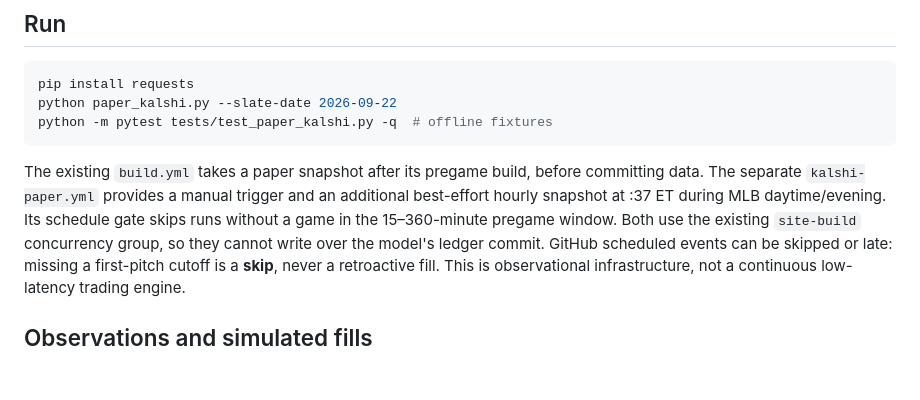
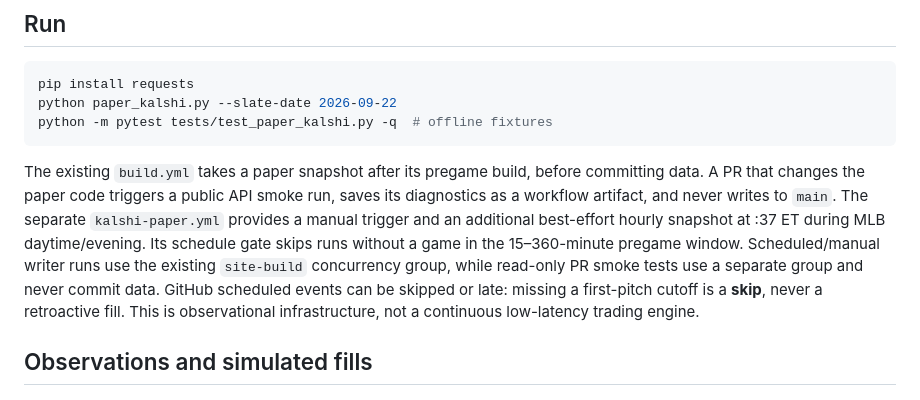
Before and after one commit to Dave356w/Dave356w, a Markdown page: docs/kalshi_paper.md, the part around the change. Rendered like a GitHub page; blank space fills up the shorter version.

Commit message:
Run read-only public API smoke on paper-shadow PRs and archive diagnostics

````diff
--- a/docs/kalshi_paper.md
+++ b/docs/kalshi_paper.md
@@ -14,11 +14,12 @@ python -m pytest tests/test_paper_kalshi.py -q  # offline fixtures
 ```
 
 The existing `build.yml` takes a paper snapshot after its pregame build, before
-committing data. The separate `kalshi-paper.yml` provides a manual trigger and
+committing data. A PR that changes the paper code triggers a public API smoke
+run, saves its diagnostics as a workflow artifact, and never writes to `main`. The separate `kalshi-paper.yml` provides a manual trigger and
 an additional best-effort hourly snapshot at :37 ET during MLB daytime/evening.
 Its schedule gate skips runs without a game in the 15–360-minute pregame window.
-Both use the existing `site-build` concurrency group, so they cannot write
-over the model's ledger commit. GitHub scheduled events can be skipped or late:
+Scheduled/manual writer runs use the existing `site-build` concurrency group,
+while read-only PR smoke tests use a separate group and never commit data. GitHub scheduled events can be skipped or late:
 missing a first-pitch cutoff is a **skip**, never a retroactive fill. This is
 observational infrastructure, not a continuous low-latency trading engine.
 
````
